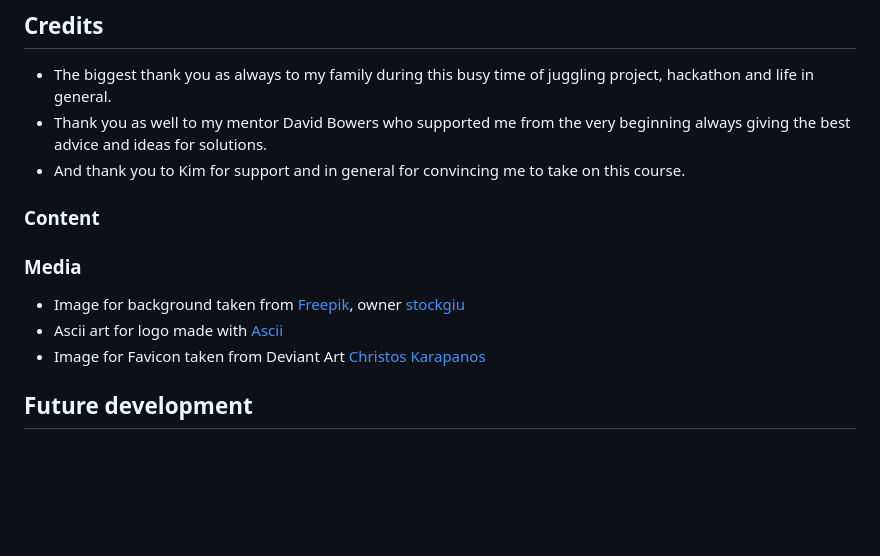
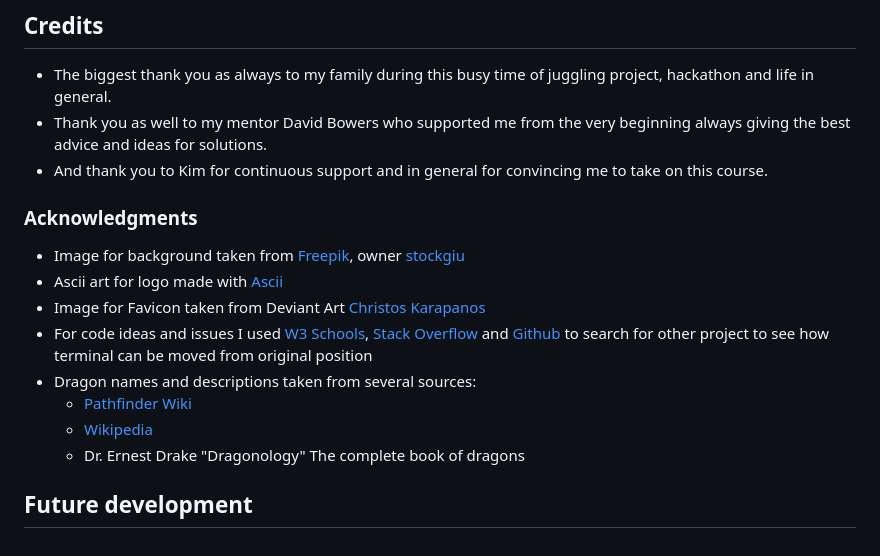
Before and after one commit to violaberg/dragon-name-game, a Markdown page: README.md, the part around the change. Drawn GitHub-style; blank space fills up the shorter version.

```diff
--- a/README.md
+++ b/README.md
@@ -89,14 +89,17 @@ Code Institute Python Essentials Template was used for this project so the pytho
 
 * The biggest thank you as always to my family during this busy time of juggling project, hackathon and life in general.
 * Thank you as well to my mentor David Bowers who supported me from the very beginning always giving the best advice and ideas for solutions.
-* And thank you to Kim for support and in general for convincing me to take on this course.
+* And thank you to Kim for continuous support and in general for convincing me to take on this course.
 
-### **Content**
-
-### **Media**
+### **Acknowledgments**
 
 * Image for background taken from [Freepik](https://www.freepik.com/), owner [stockgiu](https://www.freepik.com/free-ai-image/majestic-dragon-perched-mountain-peak-overlooking-breathtaking-landscape-generated-by-ai_47589515.htm)
 * Ascii art for logo made with [Ascii](https://www.ascii-art-generator.org/)
 * Image for Favicon taken from Deviant Art [Christos Karapanos](https://www.deviantart.com/christoskarapanos/art/Dragon-s-Eye-585971591)
+* For code ideas and issues I used [W3 Schools](https://www.w3schools.com/python/default.asp), [Stack Overflow](https://stackoverflow.com/questions/tagged/python) and [Github](https://github.com/search?q=name%20guessing%20game&type=repositories) to search for other project to see how terminal can be moved from original position
+* Dragon names and descriptions taken from several sources:
+  * [Pathfinder Wiki](https://pathfinderwiki.com/wiki/Pathfinder_Wiki)
+  * [Wikipedia](https://en.wikipedia.org/wiki/Dragon)
+  * Dr. Ernest Drake "Dragonology" The complete book of dragons
 
 ## **Future development**
```
